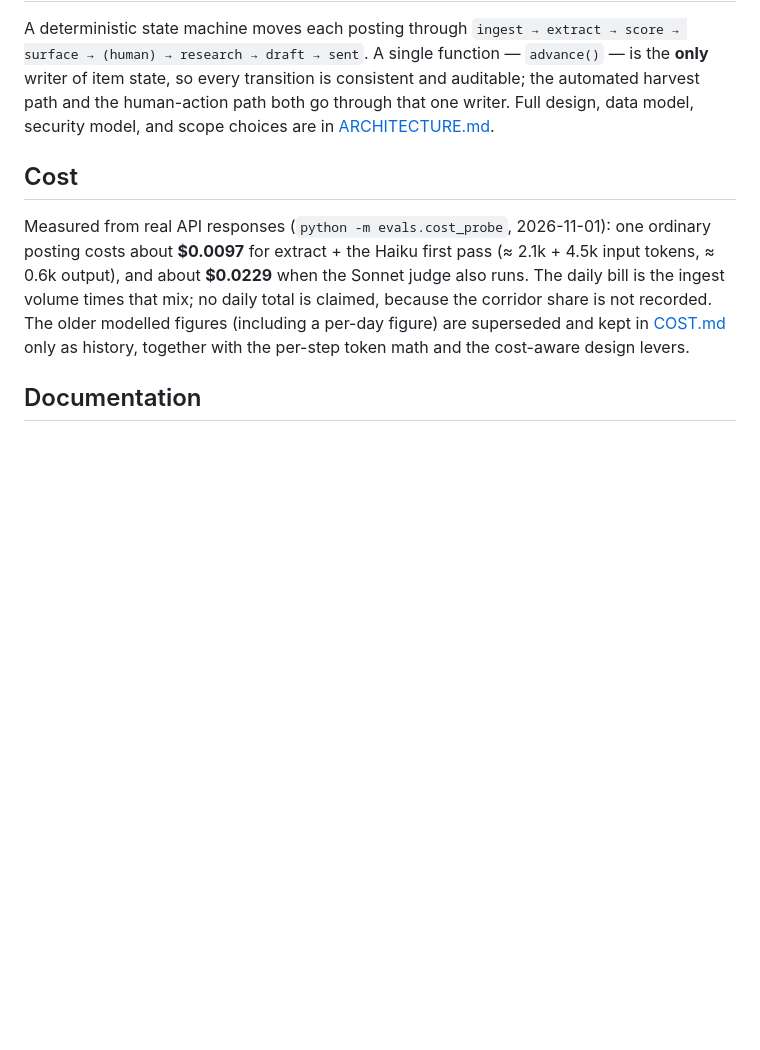
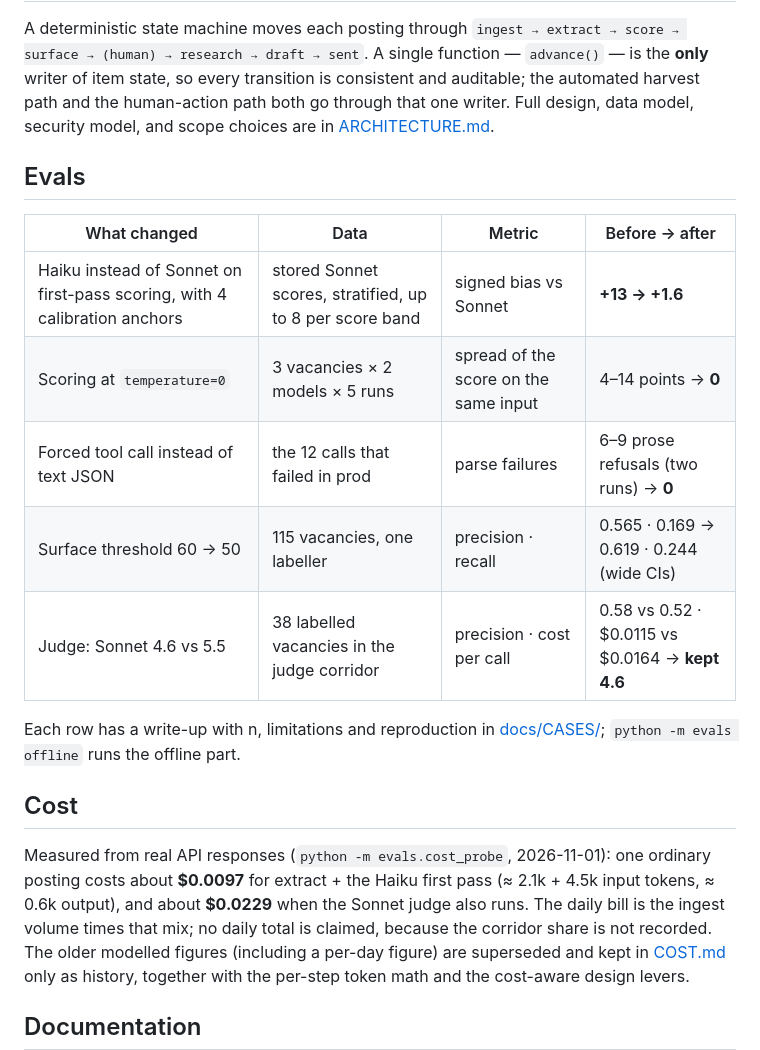
Before and after one commit to dontkaiad/job-hunter-agent, a Markdown page: README.md, the part around the change. Rendered like a GitHub page; blank space fills up the shorter version.

Commit message:
docs(readme): eval table with before/after numbers
Co-Authored-By: Claude Opus 5.5 <noreply@anthropic.com>

```diff
--- a/README.md
+++ b/README.md
@@ -69,6 +69,18 @@ transition is consistent and auditable; the automated harvest path and the
 human-action path both go through that one writer. Full design, data model,
 security model, and scope choices are in [ARCHITECTURE.md](ARCHITECTURE.md).
 
+## Evals
+
+| What changed | Data | Metric | Before → after |
+|---|---|---|---|
+| Haiku instead of Sonnet on first-pass scoring, with 4 calibration anchors | stored Sonnet scores, stratified, up to 8 per score band | signed bias vs Sonnet | **+13 → +1.6** |
+| Scoring at `temperature=0` | 3 vacancies × 2 models × 5 runs | spread of the score on the same input | 4–14 points → **0** |
+| Forced tool call instead of text JSON | the 12 calls that failed in prod | parse failures | 6–9 prose refusals (two runs) → **0** |
+| Surface threshold 60 → 50 | 115 vacancies, one labeller | precision · recall | 0.565 · 0.169 → 0.619 · 0.244 (wide CIs) |
+| Judge: Sonnet 4.6 vs 5.5 | 38 labelled vacancies in the judge corridor | precision · cost per call | 0.58 vs 0.52 · $0.0115 vs $0.0164 → **kept 4.6** |
+
+Each row has a write-up with n, limitations and reproduction in [docs/CASES/](docs/CASES/README.md); `python -m evals offline` runs the offline part.
+
 ## Cost
 
 Measured from real API responses (`python -m evals.cost_probe`, 2026-11-01): one
```
